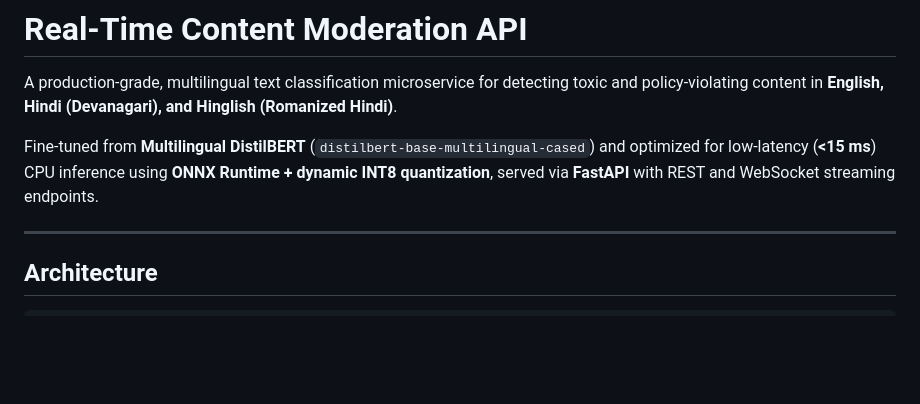
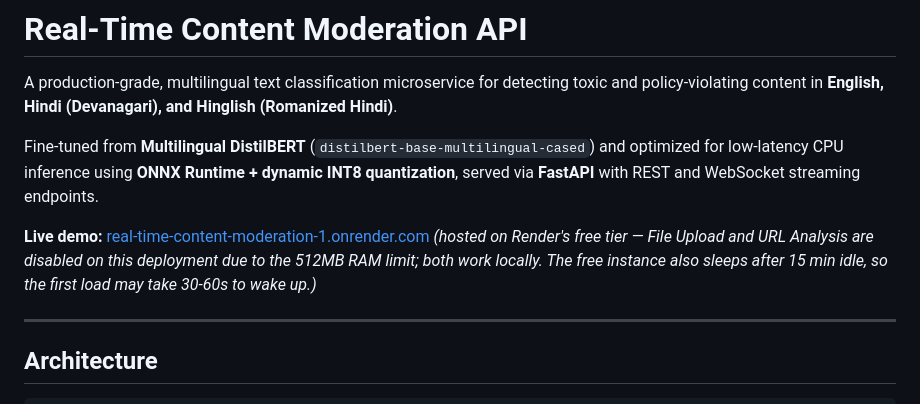
Before and after one commit to royprashant3102-pixel/Real-time-content-moderation, a Markdown page: README.md, the part around one of its changes. GitHub-like rendering; blank space fills up the shorter version.

```diff
--- a/README.md
+++ b/README.md
@@ -2,7 +2,10 @@
 
 A production-grade, multilingual text classification microservice for detecting toxic and policy-violating content in **English, Hindi (Devanagari), and Hinglish (Romanized Hindi)**.
 
-Fine-tuned from **Multilingual DistilBERT** (`distilbert-base-multilingual-cased`) and optimized for low-latency (**<15 ms**) CPU inference using **ONNX Runtime + dynamic INT8 quantization**, served via **FastAPI** with REST and WebSocket streaming endpoints.
+Fine-tuned from **Multilingual DistilBERT** (`distilbert-base-multilingual-cased`) and optimized for low-latency CPU inference using **ONNX Runtime + dynamic INT8 quantization**, served via **FastAPI** with REST and WebSocket streaming endpoints.
+
+**Live demo:** [real-time-content-moderation-1.onrender.com](https://real-time-content-moderation-1.onrender.com)
+*(hosted on Render's free tier — File Upload and URL Analysis are disabled on this deployment due to the 512MB RAM limit; both work locally. The free instance also sleeps after 15 min idle, so the first load may take 30-60s to wake up.)*
 
 ---
 
```
Also changed, not shown: other parts of README.md (+16 -22 lines).
